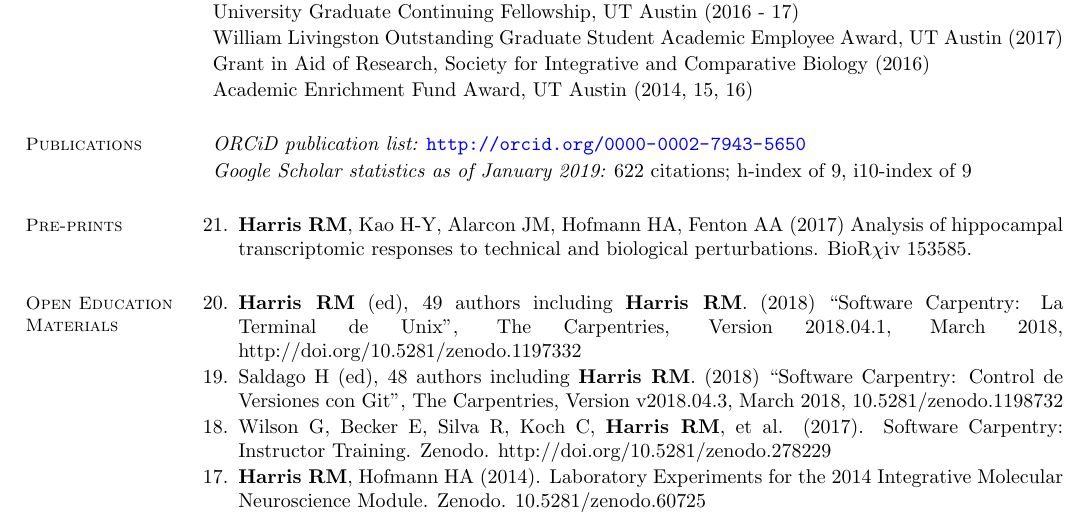
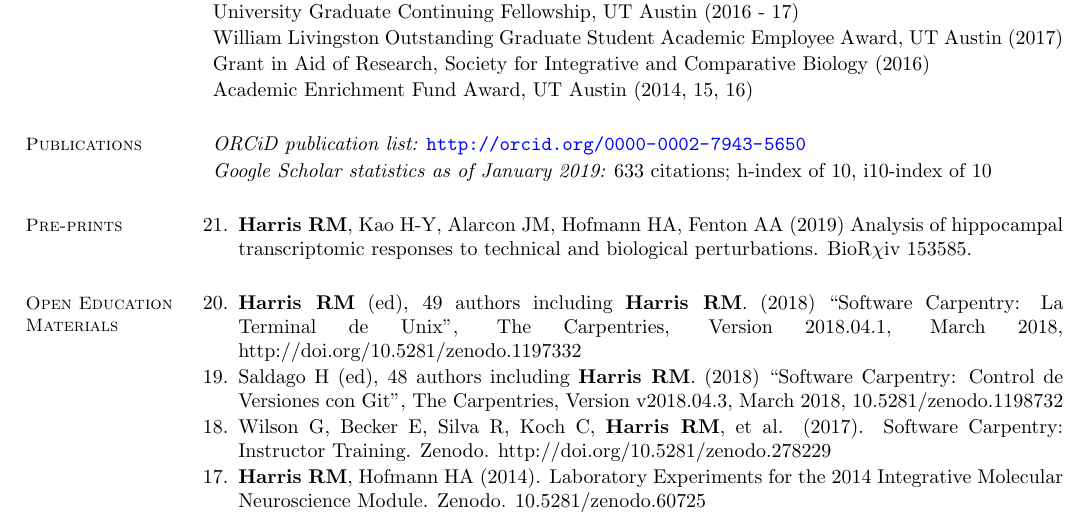
Before and after one commit to raynamharris/CV, a LaTeX CV (CV.tex): part of page 1 of 3, cut so that both start at the same text. Compiled offline with pdfLaTeX.

Commit message:
resubmission

```diff
--- a/CV.tex
+++ b/CV.tex
@@ -105,7 +105,7 @@
 \setlength{\itemsep}{2pt}
 \item[] {\em ORCiD publication list:} \url{http://orcid.org/0000-0002-7943-5650}
 %\item[] {\em Google Scholar:} \url{https://scholar.google.com/citations?user=_bVy9pMAAAAJ&hl=en}
-\item[] {\em Google Scholar statistics as of January 2019:} 622 citations; h-index of 9, i10-index of 9
+\item[] {\em Google Scholar statistics as of January 2019:} 633 citations; h-index of 10, i10-index of 10
 \end{description}
 
 %%%%%%%%%%%%%%%%%%%%%%%%%%%%%%%%%%%%%%%%%%%%
@@ -115,7 +115,7 @@
 \begin{benumerate}{21}
 
 \setlength{\itemsep}{2pt}
-\item {\bf Harris RM}, Kao H-Y, Alarcon JM, Hofmann HA, Fenton AA (2017) Analysis of hippocampal transcriptomic responses to technical and biological perturbations. BioR$\chi$iv 153585. %doi: https://doi.org/10.1101/153585.
+\item {\bf Harris RM}, Kao H-Y, Alarcon JM, Hofmann HA, Fenton AA (2019) Analysis of hippocampal transcriptomic responses to technical and biological perturbations. BioR$\chi$iv 153585. %doi: https://doi.org/10.1101/153585.
 
 %\item {\bf Harris RM}, Otopalik AG, Smith C, Bucher D, Golowasch J, Hofmann HA (2017) Single-Neuron Gene Expression Analysis Using the Maxwell 16 LEV System. BioR$\chi$iv 107342. %doi: https://doi.org/10.1101/107342
 
```
Also changed, not shown: CV.md (+2 -2 lines), CV.pdf.
